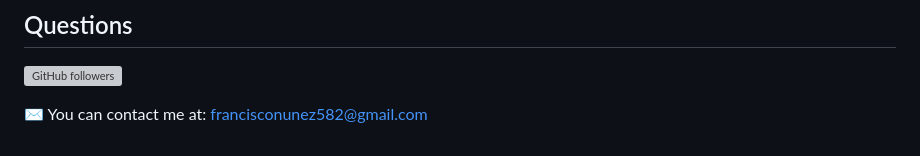
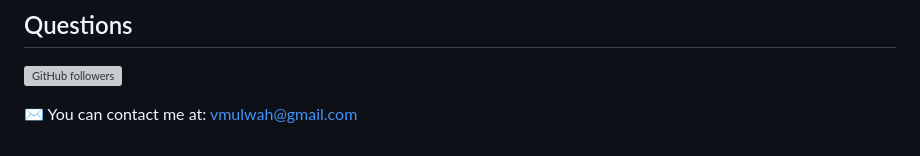
Before and after one commit to crypto-vin/pdf-generator, a Markdown page: README.md, the part around the change. Rendered like a GitHub page; grey boxes are pictures that could not be loaded.

```diff
--- a/README.md
+++ b/README.md
@@ -117,4 +117,4 @@ Permission to use, copy, modify, and/or distribute this software for any purpose
 ## Questions <a name="questions"></a>
 [![GitHub followers](https://img.shields.io/github/followers/F-Nunnez?logo=github&style=for-the-badge&color=0891b2&labelColor=1c1917)](https://www.github.com/F-Nunnez)
 
-✉️ You can contact me at: [francisconunez582@gmail.com](mailto:francisconunez582@gmail.com)
+✉️ You can contact me at: [vmulwah@gmail.com](mailto:francisconunez582@gmail.com)
```
